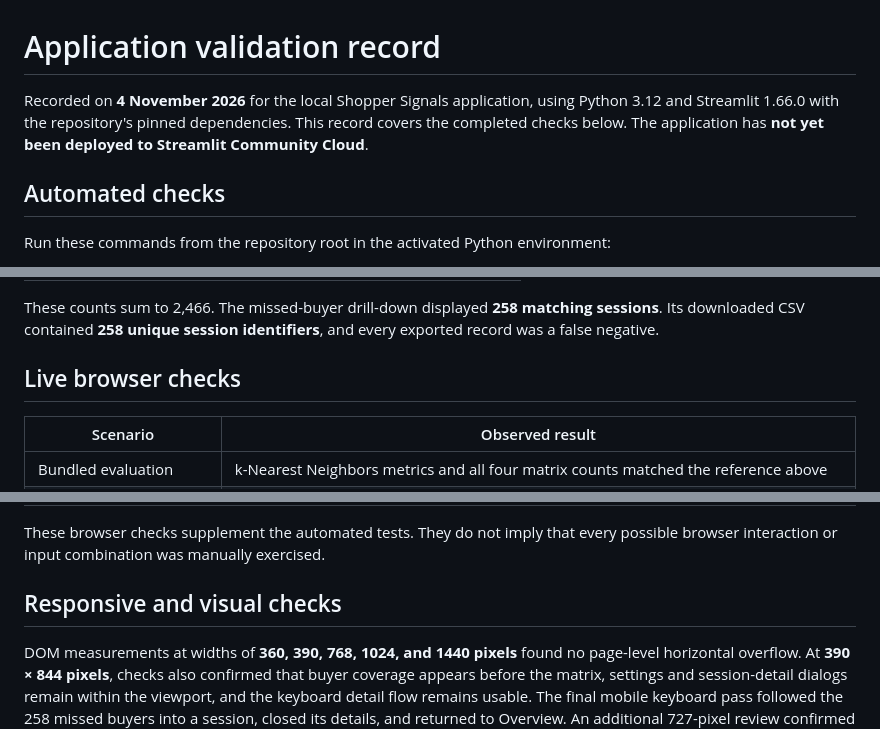
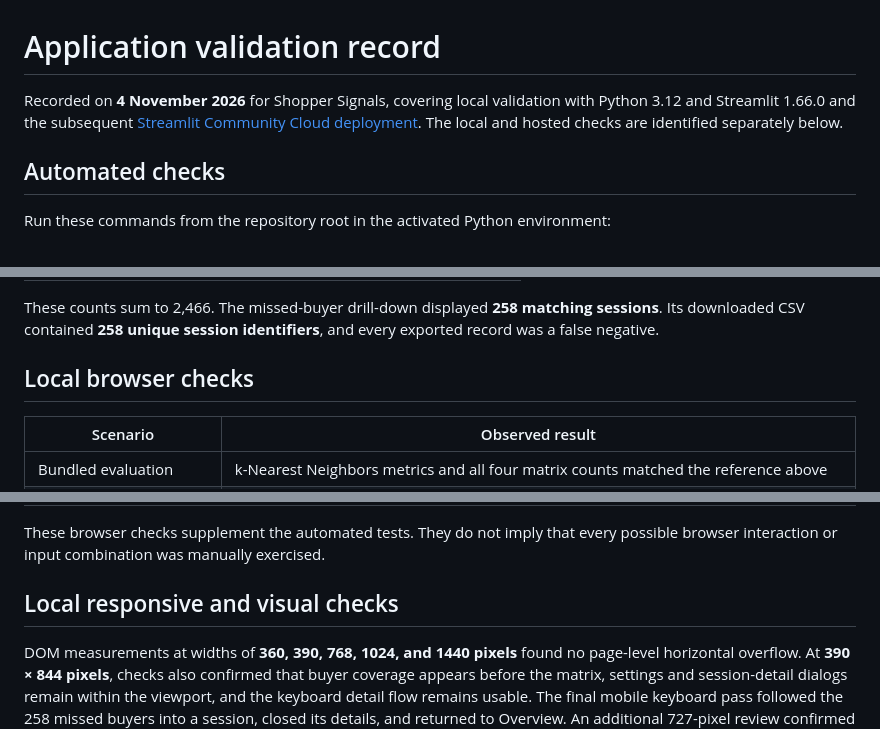
Before and after one commit to akriti-adarsh/online-shopper-purchase-prediction, a Markdown page: docs/validation.md, 3 parts joined by grey strips. Drawn GitHub-style.

```diff
--- a/docs/validation.md
+++ b/docs/validation.md
@@ -1,6 +1,6 @@
 # Application validation record
 
-Recorded on **4 November 2026** for the local Shopper Signals application, using Python 3.12 and Streamlit 1.66.0 with the repository's pinned dependencies. This record covers the completed checks below. The application has **not yet been deployed to Streamlit Community Cloud**.
+Recorded on **4 November 2026** for Shopper Signals, covering local validation with Python 3.12 and Streamlit 1.66.0 and the subsequent [Streamlit Community Cloud deployment](https://shopper-signals.streamlit.app/). The local and hosted checks are identified separately below.
 
 ## Automated checks
 
@@ -66,7 +66,7 @@ The full-precision reference remains in [model_comparison.csv](../results/model_
 
 These counts sum to 2,466. The missed-buyer drill-down displayed **258 matching sessions**. Its downloaded CSV contained **258 unique session identifiers**, and every exported record was a false negative.
 
-## Live browser checks
+## Local browser checks
 
 | Scenario | Observed result |
 |---|---|
@@ -84,7 +84,7 @@ These counts sum to 2,466. The missed-buyer drill-down displayed **258 matching
 
 These browser checks supplement the automated tests. They do not imply that every possible browser interaction or input combination was manually exercised.
 
-## Responsive and visual checks
+## Local responsive and visual checks
 
 DOM measurements at widths of **360, 390, 768, 1024, and 1440 pixels** found no page-level horizontal overflow. At **390 × 844 pixels**, checks also confirmed that buyer coverage appears before the matrix, settings and session-detail dialogs remain within the viewport, and the keyboard detail flow remains usable. The final mobile keyboard pass followed the 258 missed buyers into a session, closed its details, and returned to Overview. An additional 727-pixel review confirmed the Evaluation settings control remained readable after the header stacking adjustment. These width checks do not replace testing zoom or every internal scrolling surface.
 
```
Also changed, not shown: other parts of docs/validation.md (+29 -1 lines), README.md (+13 -6 lines), docs/screenshots/hosted-overview.png (added).
